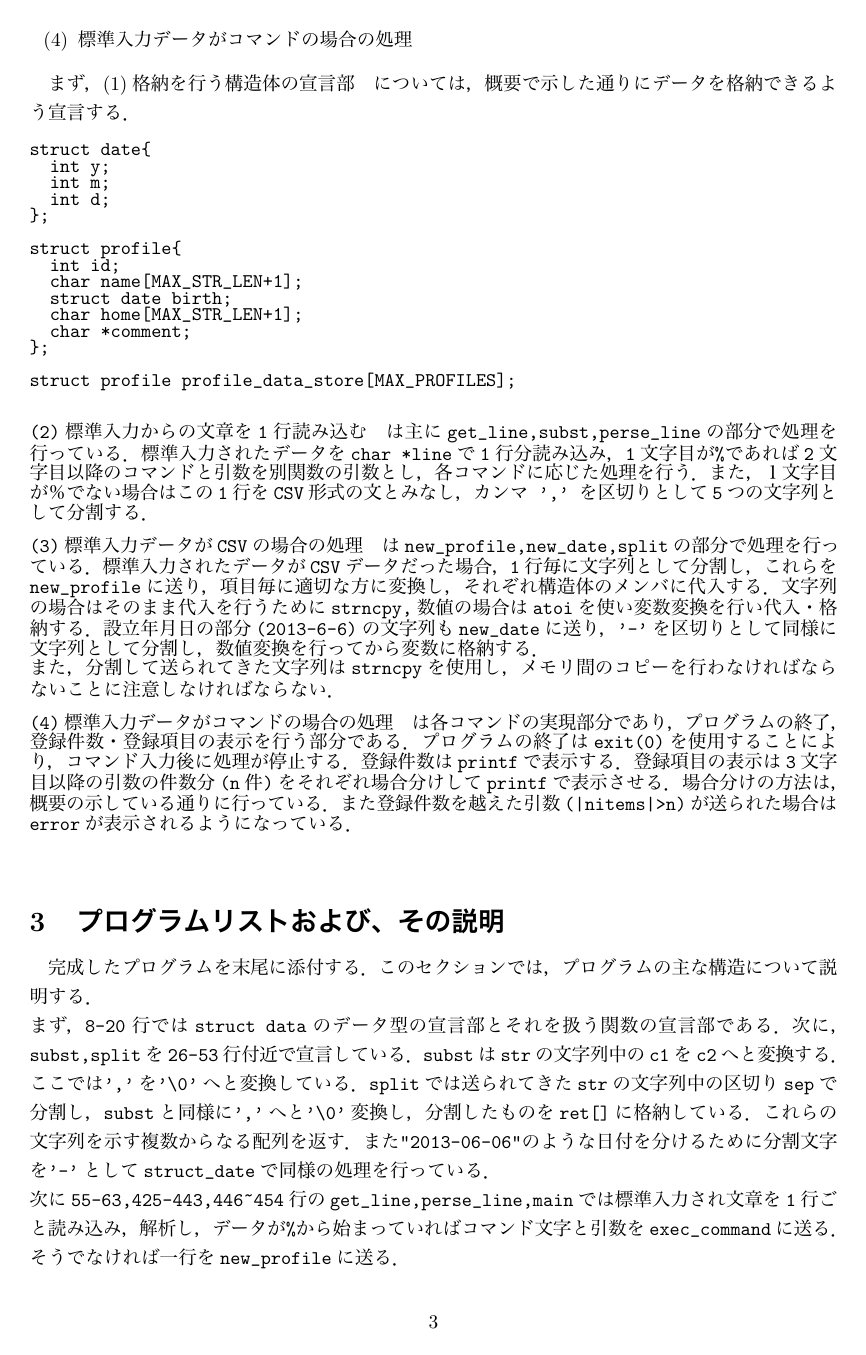
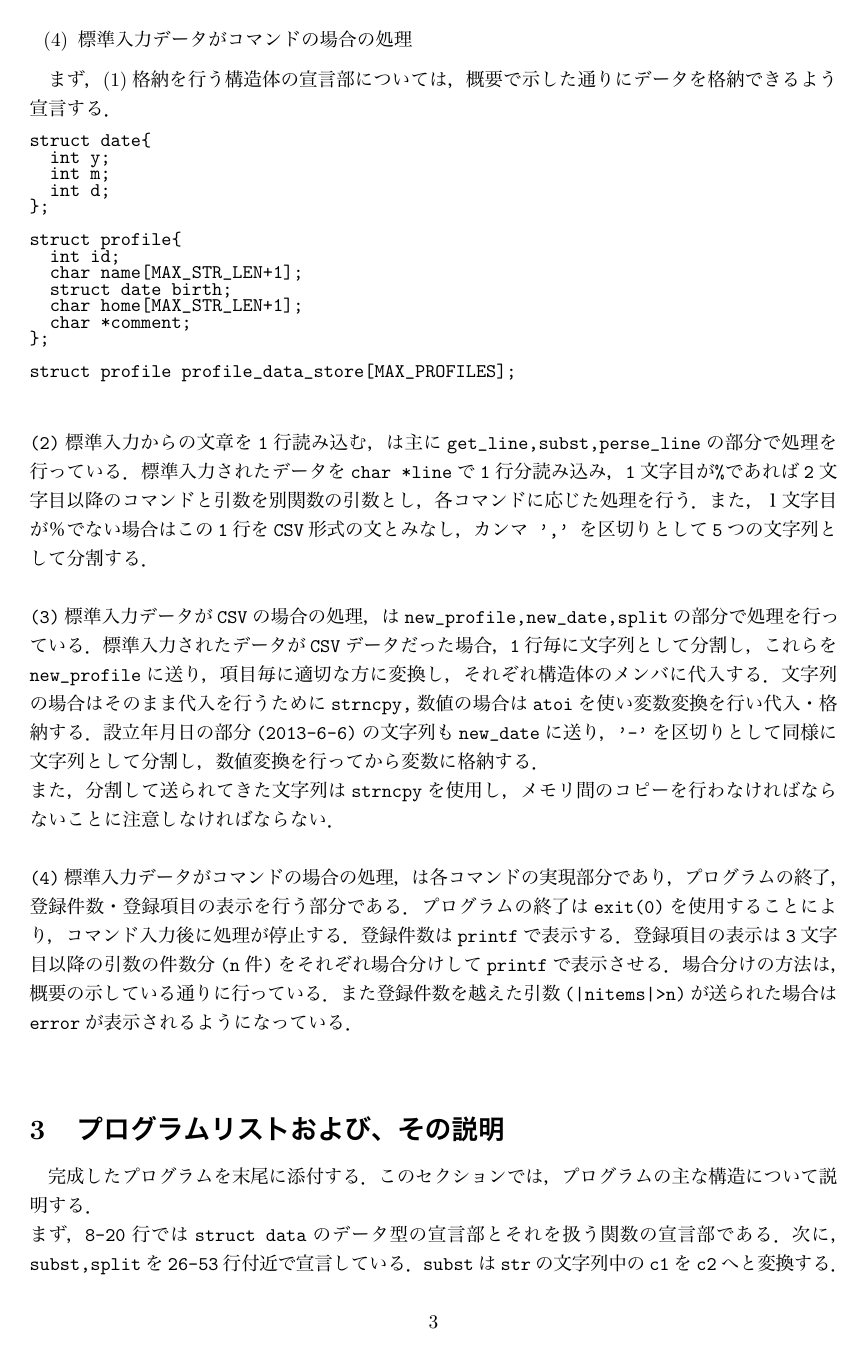
Before and after one commit to totzyuta/ListManager, a LaTeX document (report/termReport/termReport.tex): page 3 of 15. The pictures show the PDF file report/termReport/termReport.pdf that the author committed with the source.

Commit message:
To submit a report

```diff
--- a/report/termReport/termReport.tex
+++ b/report/termReport/termReport.tex
@@ -24,7 +24,7 @@
 
 \title{プログラミング演習\\期末レポート}
 \author{\\学籍番号：09425566\\氏名：戸塚佑太}
-\date{出題日：2014/07/14\\提出日：2014/07/14\\締切り日：2014/07/14\\}
+\date{出題日：2014/04/14\\提出日：2014/07/17\\締切り日：2014/07/18\\}
 
 \begin{document}
 \maketitle
@@ -124,19 +124,16 @@ struct profile profile_data_store[MAX_PROFILES];
 \end{verbatim}
 }
 
-
-{\baselineskip 3mm
 \begin{verbatim}
 
-(2)標準入力からの文章を1行読み込む　は主にget_line,subst,perse_lineの部分で処理を行っている．標準入力されたデータをchar *lineで1行分読み込み，1文字目が%であれば2文字目以降のコマンドと引数を別関数の引数とし，各コマンドに応じた処理を行う．また，１文字目が％でない場合はこの1行をCSV形式の文とみなし，カンマ ',' を区切りとして5つの文字列として分割する．
+(2)標準入力からの文章を1行読み込む，は主にget_line,subst,perse_lineの部分で処理を行っている．標準入力されたデータをchar *lineで1行分読み込み，1文字目が%であれば2文字目以降のコマンドと引数を別関数の引数とし，各コマンドに応じた処理を行う．また，１文字目が％でない場合はこの1行をCSV形式の文とみなし，カンマ ',' を区切りとして5つの文字列として分割する．
 
-(3)標準入力データがCSVの場合の処理　はnew_profile,new_date,splitの部分で処理を行っている．標準入力されたデータがCSVデータだった場合，1行毎に文字列として分割し，これらをnew_profileに送り，項目毎に適切な方に変換し，それぞれ構造体のメンバに代入する．文字列の場合はそのまま代入を行うためにstrncpy,数値の場合はatoiを使い変数変換を行い代入・格納する．設立年月日の部分(2013-6-6)の文字列もnew_dateに送り，'-'を区切りとして同様に文字列として分割し，数値変換を行ってから変数に格納する．
+(3)標準入力データがCSVの場合の処理，はnew_profile,new_date,splitの部分で処理を行っている．標準入力されたデータがCSVデータだった場合，1行毎に文字列として分割し，これらをnew_profileに送り，項目毎に適切な方に変換し，それぞれ構造体のメンバに代入する．文字列の場合はそのまま代入を行うためにstrncpy,数値の場合はatoiを使い変数変換を行い代入・格納する．設立年月日の部分(2013-6-6)の文字列もnew_dateに送り，'-'を区切りとして同様に文字列として分割し，数値変換を行ってから変数に格納する．
 また，分割して送られてきた文字列はstrncpyを使用し，メモリ間のコピーを行わなければならないことに注意しなければならない．
 
-(4)標準入力データがコマンドの場合の処理　は各コマンドの実現部分であり，プログラムの終了，登録件数・登録項目の表示を行う部分である．プログラムの終了はexit(0)を使用することにより，コマンド入力後に処理が停止する．登録件数はprintfで表示する．登録項目の表示は3文字目以降の引数の件数分(n件)をそれぞれ場合分けしてprintfで表示させる．場合分けの方法は，概要の示している通りに行っている．また登録件数を越えた引数(|nitems|>n)が送られた場合はerrorが表示されるようになっている．
+(4)標準入力データがコマンドの場合の処理，は各コマンドの実現部分であり，プログラムの終了，登録件数・登録項目の表示を行う部分である．プログラムの終了はexit(0)を使用することにより，コマンド入力後に処理が停止する．登録件数はprintfで表示する．登録項目の表示は3文字目以降の引数の件数分(n件)をそれぞれ場合分けしてprintfで表示させる．場合分けの方法は，概要の示している通りに行っている．また登録件数を越えた引数(|nitems|>n)が送られた場合はerrorが表示されるようになっている．
 
 \end{verbatim}
-}
 
 %
 %	SECTION 3
@@ -147,7 +144,7 @@ struct profile profile_data_store[MAX_PROFILES];
 \begin{verbatim}
 　完成したプログラムを末尾に添付する．このセクションでは，プログラムの主な構造について説明する．
 まず，8-20行ではstruct dataのデータ型の宣言部とそれを扱う関数の宣言部である．次に，subst,splitを26-53行付近で宣言している．substはstrの文字列中のc1をc2へと変換する．ここでは','を'\0'へと変換している．splitでは送られてきたstrの文字列中の区切りsepで分割し，substと同様に','へと'\0'変換し，分割したものをret[]に格納している．これらの文字列を示す複数からなる配列を返す．また"2013-06-06"のような日付を分けるために分割文字を'-'としてstruct_dateで同様の処理を行っている．
-次に55-63,425-443,446~454行のget_line,perse_line,mainでは標準入力され文章を1行ごと読み込み，解析し，データが%から始まっていればコマンド文字と引数をexec_commandに送る．そうでなければ一行をnew_profileに送る．
+次に55-63,425-443,446-454行のget_line,perse_line,mainでは，標準入力され文章を1行ごと読み込み，解析し，データが%から始まっていればコマンド文字と引数をexec_commandに送る．そうでなければ一行をnew_profileに送る．
 また142-180,102-115行のnew_profile,new_dateでは解析を行い，送られてきた一行を分割し，格納を行う．ここで，"2013/06/07"のように'-'で区切られず，間違った形式で入力された場合は処理されず，はじかれる．上記のsplitで分割した無事列配列を構造体の宣言部のデータ型に変換し，代入を行っている．文字列はstrncpy,数値はatoi関数を使用．これらをprofile_data_storeに格納している．profile_data_storeに格納できる件数は最大10000件となっている
 
 \end{verbatim}
```
Also changed, not shown: report/termReport/termReport.pdf, report/termReport/termReport.tex (13 more changed lines), 4 other files.
